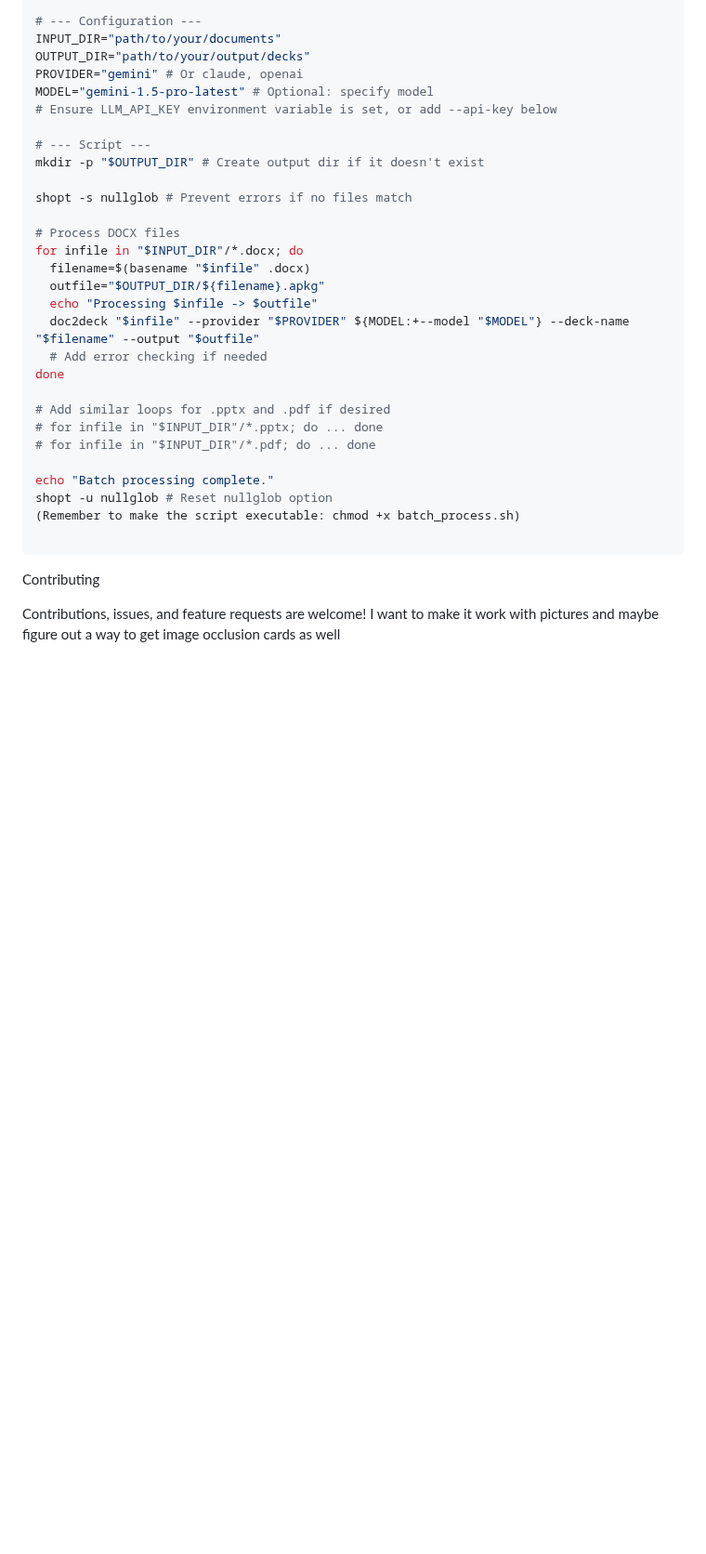
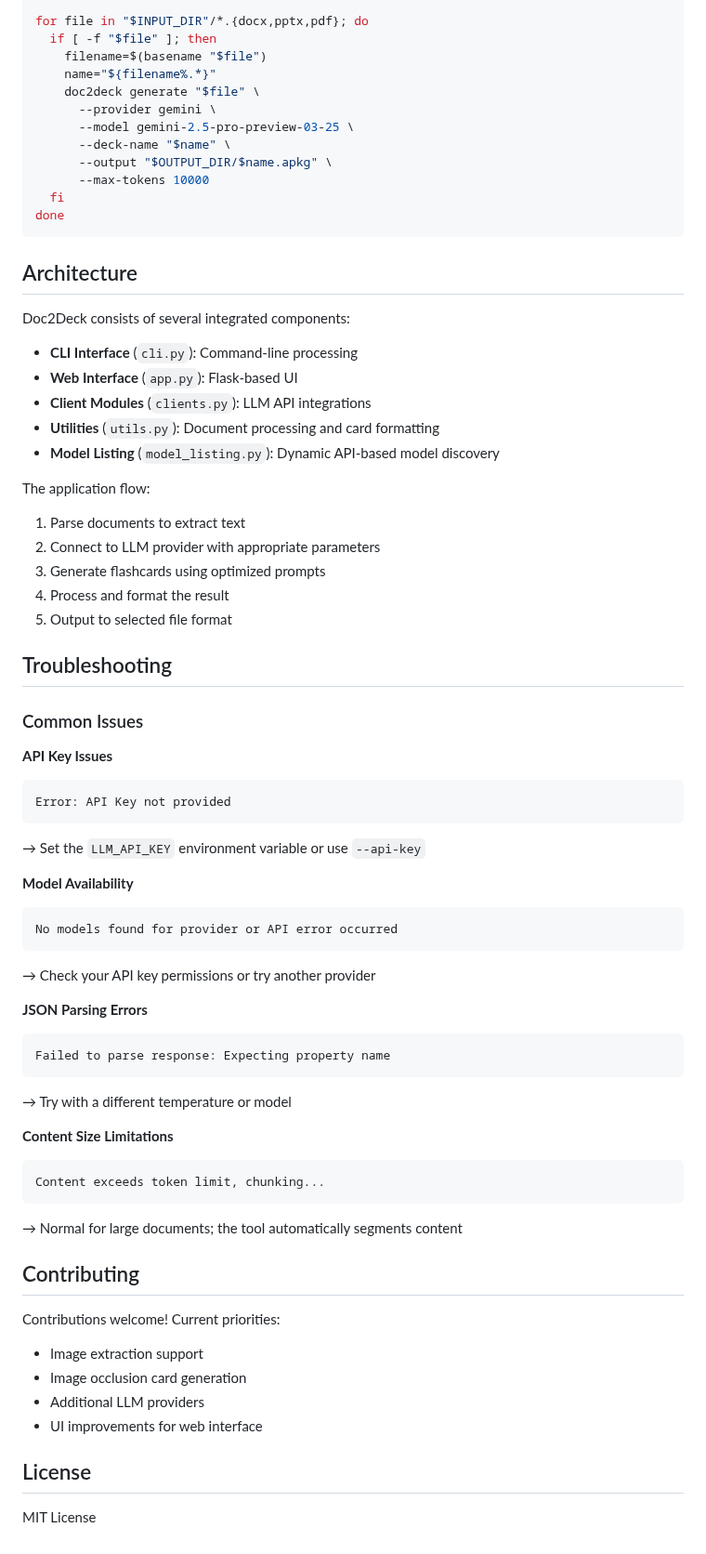
Before and after one commit to raydioactive/doc2deck, a Markdown page: README.md, the part around one of its changes. Shown at 93% size. GitHub-like rendering; blank space fills up the shorter version.

````diff
--- a/README.md
+++ b/README.md
@@ -171,35 +205,72 @@ A sample script `batch_process.sh` (for Linux/macOS/WSL) is included in the repo
 
-# --- Configuration ---
-INPUT_DIR="path/to/your/documents"
-OUTPUT_DIR="path/to/your/output/decks"
-PROVIDER="gemini" # Or claude, openai
-MODEL="gemini-1.5-pro-latest" # Optional: specify model
-# Ensure LLM_API_KEY environment variable is set, or add --api-key below
-
-# --- Script ---
-mkdir -p "$OUTPUT_DIR" # Create output dir if it doesn't exist
-
-shopt -s nullglob # Prevent errors if no files match
-
-# Process DOCX files
-for infile in "$INPUT_DIR"/*.docx; do
-  filename=$(basename "$infile" .docx)
-  outfile="$OUTPUT_DIR/${filename}.apkg"
-  echo "Processing $infile -> $outfile"
-  doc2deck "$infile" --provider "$PROVIDER" ${MODEL:+--model "$MODEL"} --deck-name "$filename" --output "$outfile"
-  # Add error checking if needed
+for file in "$INPUT_DIR"/*.{docx,pptx,pdf}; do
+  if [ -f "$file" ]; then
+    filename=$(basename "$file")
+    name="${filename%.*}"
+    doc2deck generate "$file" \
+      --provider gemini \
+      --model gemini-2.5-pro-preview-03-25 \
+      --deck-name "$name" \
+      --output "$OUTPUT_DIR/$name.apkg" \
+      --max-tokens 10000
+  fi
 done
-
-# Add similar loops for .pptx and .pdf if desired
-# for infile in "$INPUT_DIR"/*.pptx; do ... done
-# for infile in "$INPUT_DIR"/*.pdf; do ... done
-
-echo "Batch processing complete."
-shopt -u nullglob # Reset nullglob option
-(Remember to make the script executable: chmod +x batch_process.sh)
-
 ```
 
-Contributing
+## Architecture
 
-Contributions, issues, and feature requests are welcome! I want to make it work with pictures and maybe figure out a way to get image occlusion cards as well
+Doc2Deck consists of several integrated components:
+
+* **CLI Interface** (`cli.py`): Command-line processing
+* **Web Interface** (`app.py`): Flask-based UI
+* **Client Modules** (`clients.py`): LLM API integrations
+* **Utilities** (`utils.py`): Document processing and card formatting
+* **Model Listing** (`model_listing.py`): Dynamic API-based model discovery
+
+The application flow:
+1. Parse documents to extract text
+2. Connect to LLM provider with appropriate parameters
+3. Generate flashcards using optimized prompts
+4. Process and format the result
+5. Output to selected file format
+
+## Troubleshooting
+
+### Common Issues
+
+**API Key Issues**
+```
+Error: API Key not provided
+```
+→ Set the `LLM_API_KEY` environment variable or use `--api-key`
+
+**Model Availability**
+```
+No models found for provider or API error occurred
+```
+→ Check your API key permissions or try another provider
+
+**JSON Parsing Errors**
+```
+Failed to parse response: Expecting property name
+```
+→ Try with a different temperature or model
+
+**Content Size Limitations**
+```
+Content exceeds token limit, chunking...
+```
+→ Normal for large documents; the tool automatically segments content
+
+## Contributing
+
+Contributions welcome! Current priorities:
+
+* Image extraction support
+* Image occlusion card generation
+* Additional LLM providers
+* UI improvements for web interface
+
+## License
+
+MIT License
````
Also changed, not shown: other parts of README.md (+163 -129 lines).
